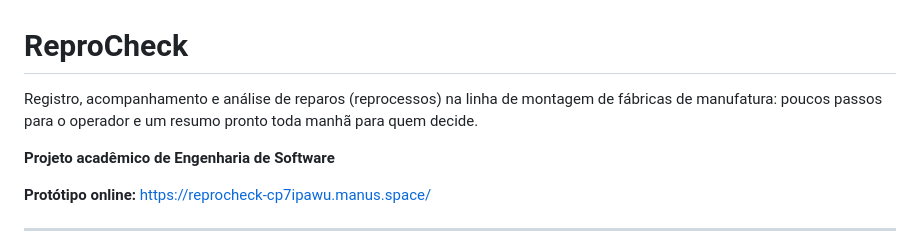
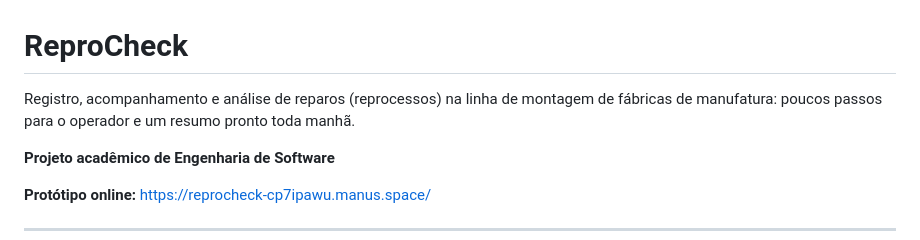
Before and after one commit to marquessofia/Reprocheck-, a Markdown page: README.md, the part around the change. GitHub-like rendering.

Commit message:
Update project description in README
Removed 'para quem decide' from project description.

```diff
--- a/README.md
+++ b/README.md
@@ -1,6 +1,6 @@
 # ReproCheck
 
-Registro, acompanhamento e análise de reparos (reprocessos) na linha de montagem de fábricas de manufatura: poucos passos para o operador e um resumo pronto toda manhã para quem decide.
+Registro, acompanhamento e análise de reparos (reprocessos) na linha de montagem de fábricas de manufatura: poucos passos para o operador e um resumo pronto toda manhã.
 
 **Projeto acadêmico de Engenharia de Software**
 
```
